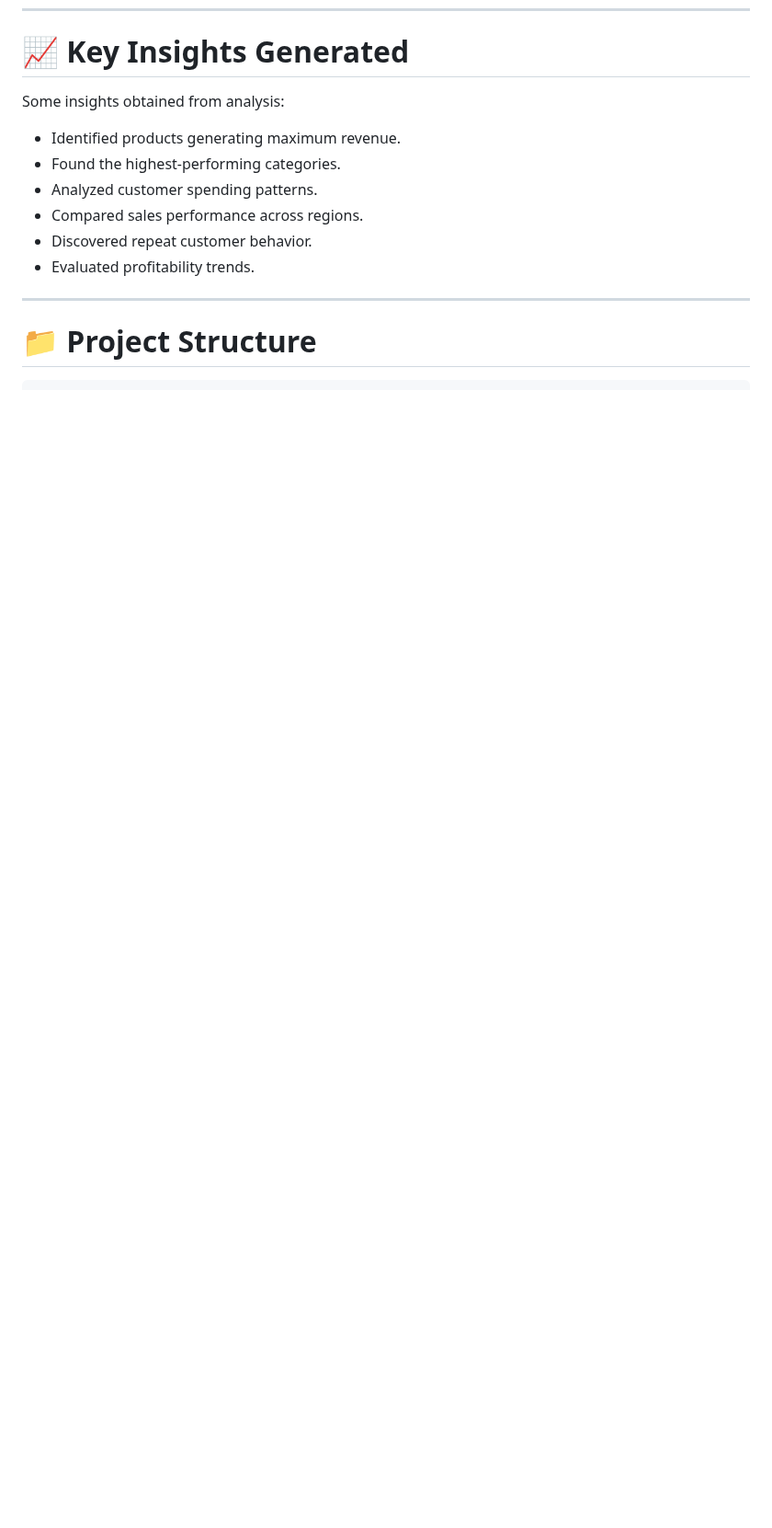
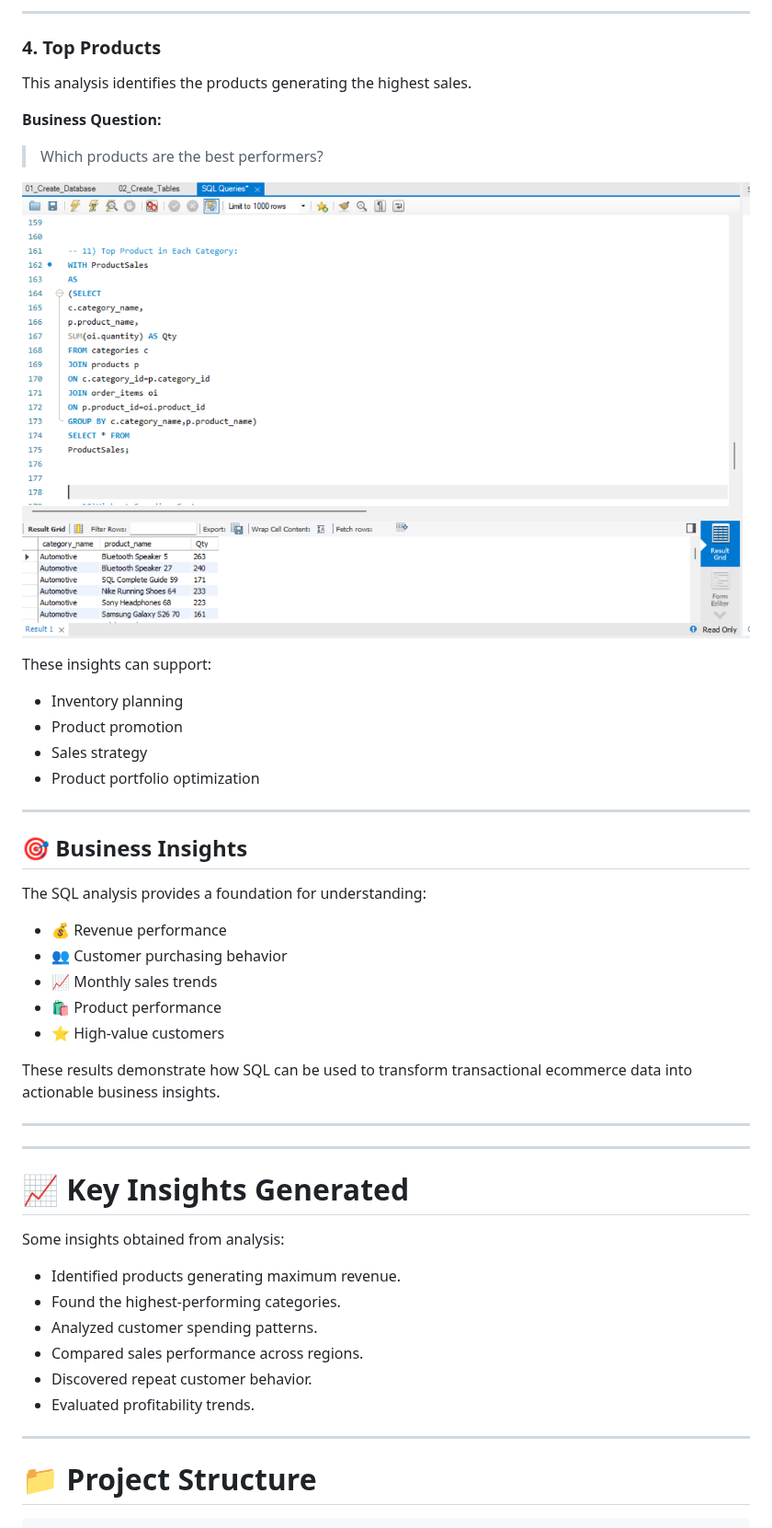
Before and after one commit to anujbhatt30/Ecommerce-Sales-Analytics-SQL, a Markdown page: README.md, the part around one of its changes. Shown at 92% size. GitHub-like rendering; pictures changed too: Results/top_products.png (added); blank space fills up the shorter version.

Commit message:
Add Screenshot on Readme

```diff
--- a/README.md
+++ b/README.md
@@ -195,3 +254,40 @@ The project applies:
+---
+
+### 4. Top Products
+
+This analysis identifies the products generating the highest sales.
+
+**Business Question:**
+
+> Which products are the best performers?
+
+![Top Products](Results/top_products.png)
+
+These insights can support:
+
+* Inventory planning
+* Product promotion
+* Sales strategy
+* Product portfolio optimization
+
+---
+
+## 🎯 Business Insights
+
+The SQL analysis provides a foundation for understanding:
+
+* 💰 Revenue performance
+* 👥 Customer purchasing behavior
+* 📈 Monthly sales trends
+* 🛍️ Product performance
+* ⭐ High-value customers
+
+These results demonstrate how SQL can be used to transform transactional ecommerce data into actionable business insights.
+
+---
+
+---
+
 # 📈 Key Insights Generated
 
 Some insights obtained from analysis:
```
Also changed, not shown: other parts of README.md (+59 -0 lines), Results/highest_purchasing_customer.png (added), Results/monthly_sales.png (added), Results/top_customer.png (added), 1 other file.
